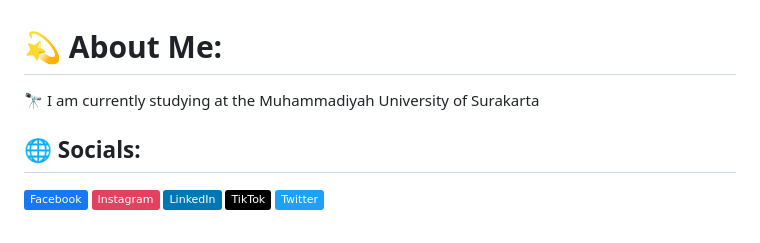
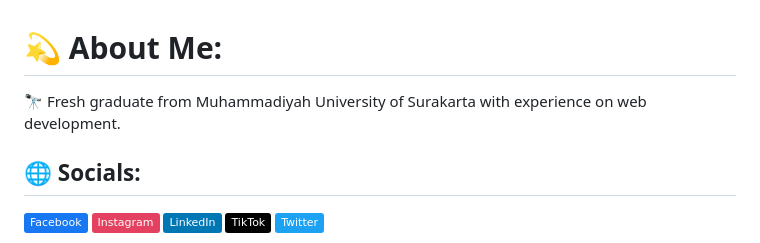
Before and after one commit to syifaulqolbii/syifaulqolbii, a Markdown page: README.md, the part around the change. GitHub-like rendering; badges without logos.

```diff
--- a/README.md
+++ b/README.md
@@ -1,5 +1,5 @@
 # 💫 About Me:
-🔭 I am currently studying at the Muhammadiyah University of Surakarta
+🔭 Fresh graduate from Muhammadiyah University of Surakarta with experience on web development.
 
 
 ## 🌐 Socials:
```
